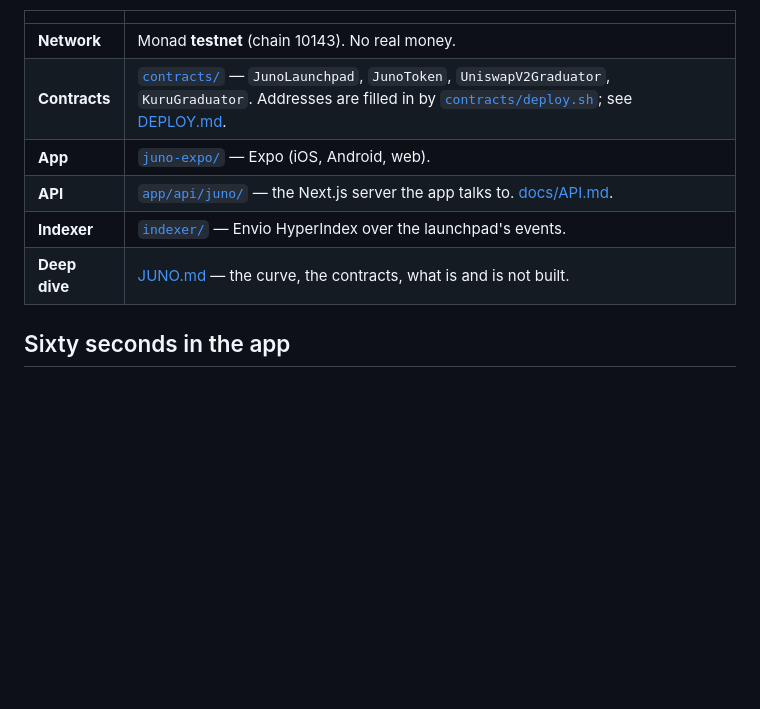
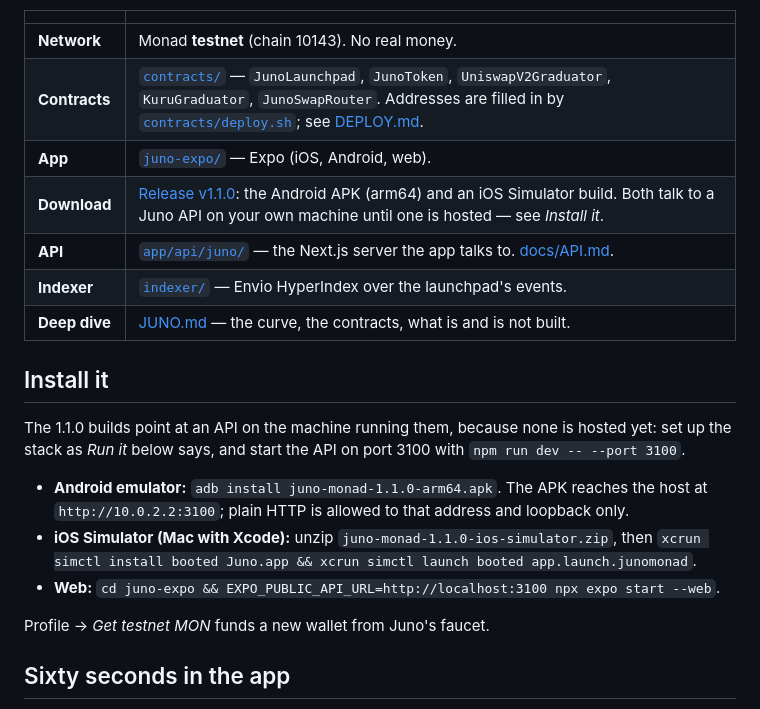
Before and after one commit to robinbanter/juno-monad, a Markdown page: README.md, the part around the change. Rendered like a GitHub page; blank space fills up the shorter version.

Commit message:
README: download links and how to install the 1.1.0 builds
Co-Authored-By: Claude Opus 5.5 <noreply@anthropic.com>

```diff
--- a/README.md
+++ b/README.md
@@ -17,11 +17,27 @@ Culture*: a feed where curation is paid for by the people who benefit from it.
 | | |
 |---|---|
 | **Network** | Monad **testnet** (chain 10143). No real money. |
-| **Contracts** | [`contracts/`](contracts/) — `JunoLaunchpad`, `JunoToken`, `UniswapV2Graduator`, `KuruGraduator`. Addresses are filled in by [`contracts/deploy.sh`](contracts/deploy.sh); see [DEPLOY.md](DEPLOY.md). |
+| **Contracts** | [`contracts/`](contracts/) — `JunoLaunchpad`, `JunoToken`, `UniswapV2Graduator`, `KuruGraduator`, `JunoSwapRouter`. Addresses are filled in by [`contracts/deploy.sh`](contracts/deploy.sh); see [DEPLOY.md](DEPLOY.md). |
 | **App** | [`juno-expo/`](juno-expo/) — Expo (iOS, Android, web). |
+| **Download** | [Release v1.1.0](https://github.com/nickthelegend/juno-monad/releases/tag/v1.1.0): the Android APK (arm64) and an iOS Simulator build. Both talk to a Juno API on your own machine until one is hosted — see *Install it*. |
 | **API** | [`app/api/juno/`](app/api/juno/) — the Next.js server the app talks to. [docs/API.md](docs/API.md). |
 | **Indexer** | [`indexer/`](indexer/) — Envio HyperIndex over the launchpad's events. |
 | **Deep dive** | [JUNO.md](JUNO.md) — the curve, the contracts, what is and is not built. |
+
+## Install it
+
+The 1.1.0 builds point at an API on the machine running them, because none is
+hosted yet: set up the stack as *Run it* below says, and start the API on
+port 3100 with `npm run dev -- --port 3100`.
+
+- **Android emulator:** `adb install juno-monad-1.1.0-arm64.apk`. The APK
+  reaches the host at `http://10.0.2.2:3100`; plain HTTP is allowed to that
+  address and loopback only.
+- **iOS Simulator (Mac with Xcode):** unzip `juno-monad-1.1.0-ios-simulator.zip`,
+  then `xcrun simctl install booted Juno.app && xcrun simctl launch booted app.launch.junomonad`.
+- **Web:** `cd juno-expo && EXPO_PUBLIC_API_URL=http://localhost:3100 npx expo start --web`.
+
+Profile → *Get testnet MON* funds a new wallet from Juno's faucet.
 
 ## Sixty seconds in the app
 
```
Also changed, not shown: PLAN.md (+3 -0 lines).
